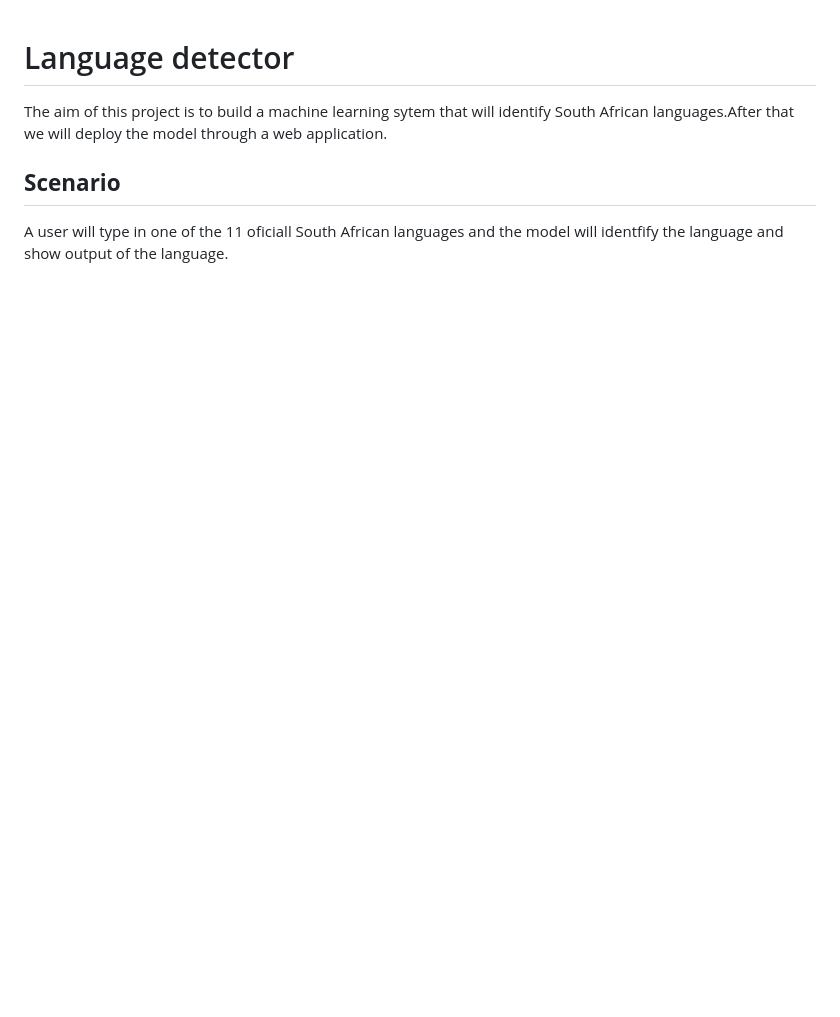
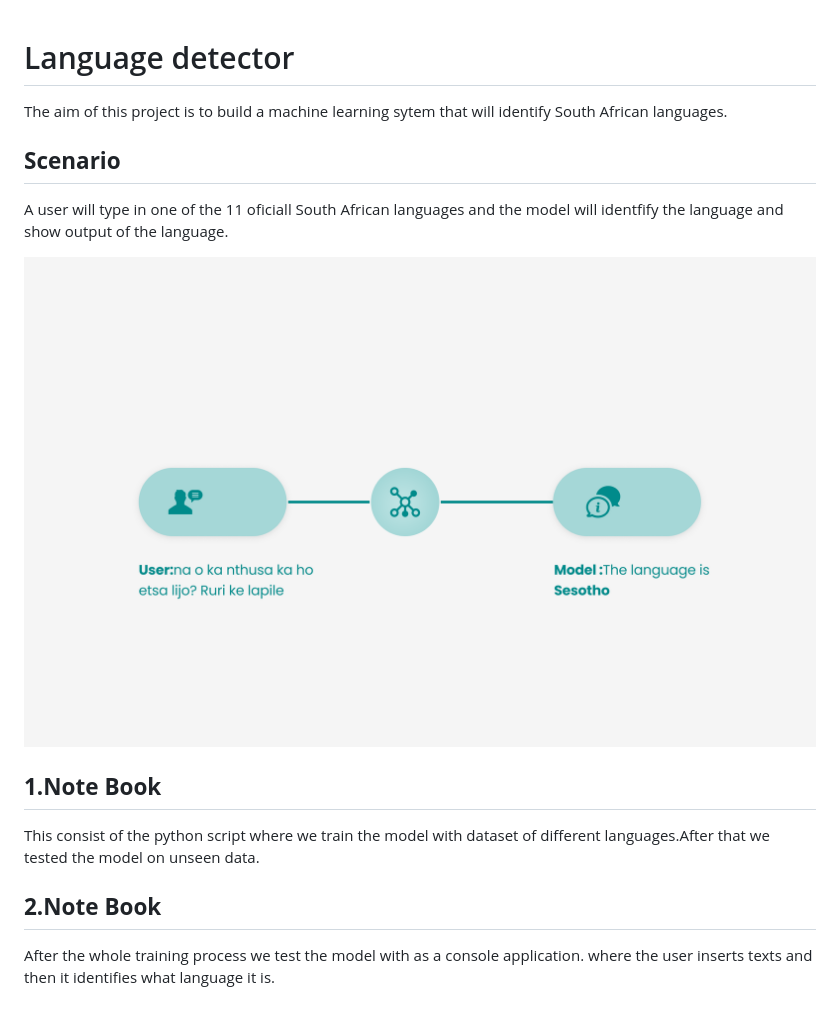
Before and after one commit to NeyoCreator/Automated-NLP-Web-Application, a Markdown page: README.md, the part around the change. GitHub-like rendering; pictures changed too: illustration.png (added); blank space fills up the shorter version.

Commit message:
updated readme and added illustartion image

```diff
--- a/README.md
+++ b/README.md
@@ -2,11 +2,23 @@
 
 The aim of this project is to build a
 machine learning sytem that will identify
-South African languages.After that we will
-deploy the model through a web application.
+South African languages.
 
 ## __Scenario__
 A user will type in one of the 11 oficiall
 South African languages and the model
 will identfify the language and show output
 of the language.
+
+![alt text for screen readers](/illustration.png "Text to show on mouseover")
+
+
+## __1.Note Book__
+This consist of the python script where we train the
+model with dataset of different languages.After that
+we tested the model on unseen data.
+
+## __2.Note Book__
+After the whole training process we test the model with
+as a console application. where the user inserts texts
+and then it identifies what language it is.
```
